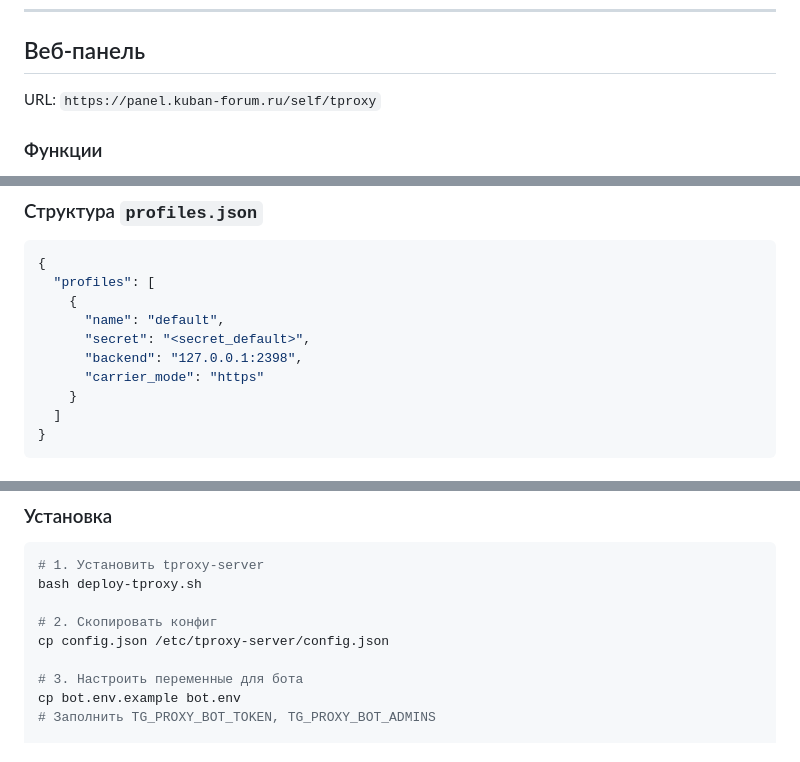
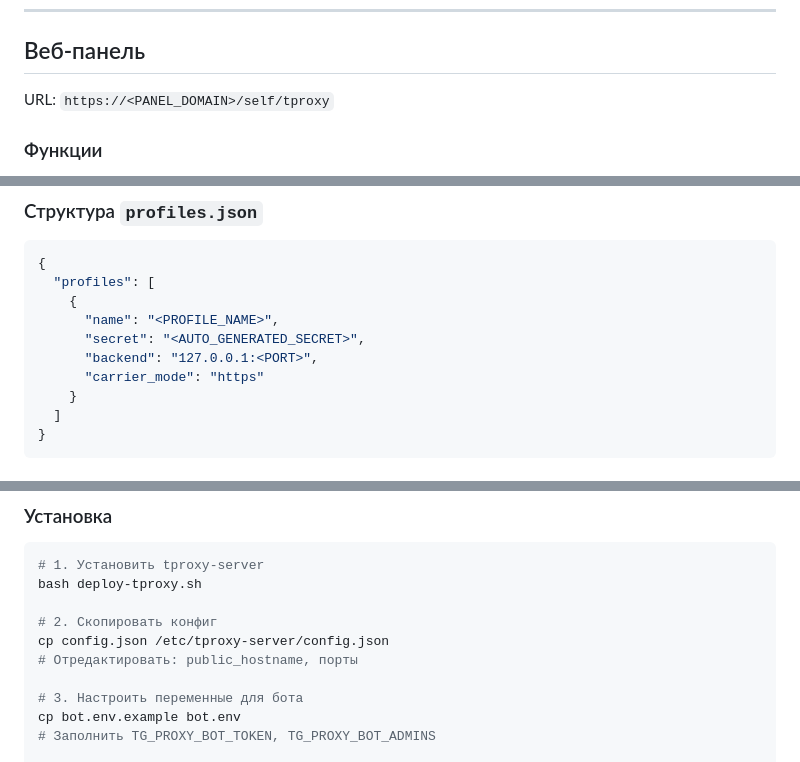
Before and after one commit to smartor777-sketch/nyxpanel, a Markdown page: docs/TWEB_PROXY.md, 3 parts joined by grey strips. Rendered like a GitHub page.

Commit message:
docs: replace hardcoded values with placeholders in TWEB_PROXY.md

```diff
--- a/docs/TWEB_PROXY.md
+++ b/docs/TWEB_PROXY.md
@@ -24,7 +24,7 @@
 
 ## Веб-панель
 
-URL: `https://panel.kuban-forum.ru/self/tproxy`
+URL: `https://<PANEL_DOMAIN>/self/tproxy`
 
 ### Функции
 
@@ -48,9 +48,9 @@ URL: `https://panel.kuban-forum.ru/self/tproxy`
 {
   "profiles": [
     {
-      "name": "default",
-      "secret": "<secret_default>",
-      "backend": "127.0.0.1:2398",
+      "name": "<PROFILE_NAME>",
+      "secret": "<AUTO_GENERATED_SECRET>",
+      "backend": "127.0.0.1:<PORT>",
       "carrier_mode": "https"
     }
   ]
@@ -122,6 +122,7 @@ bash deploy-tproxy.sh
 
 # 2. Скопировать конфиг
 cp config.json /etc/tproxy-server/config.json
+# Отредактировать: public_hostname, порты
 
 # 3. Настроить переменные для бота
 cp bot.env.example bot.env
```
Also changed, not shown: other parts of docs/TWEB_PROXY.md (+4 -4 lines).
